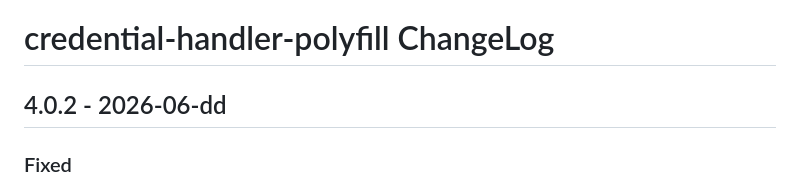
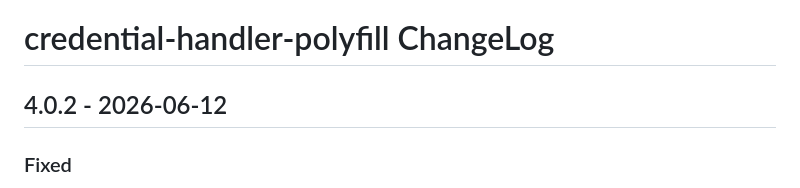
Before and after one commit to credential-handler/credential-handler-polyfill, a Markdown page: CHANGELOG.md, the part around the change. GitHub-like rendering.

Commit message:
Update changelog.

```diff
--- a/CHANGELOG.md
+++ b/CHANGELOG.md
@@ -1,6 +1,6 @@
 # credential-handler-polyfill ChangeLog
 
-## 4.0.2 - 2026-06-dd
+## 4.0.2 - 2026-06-12
 
 ### Fixed
 - Do not throw during `load()` on browsers (e.g., WebKit/iOS) where
```
